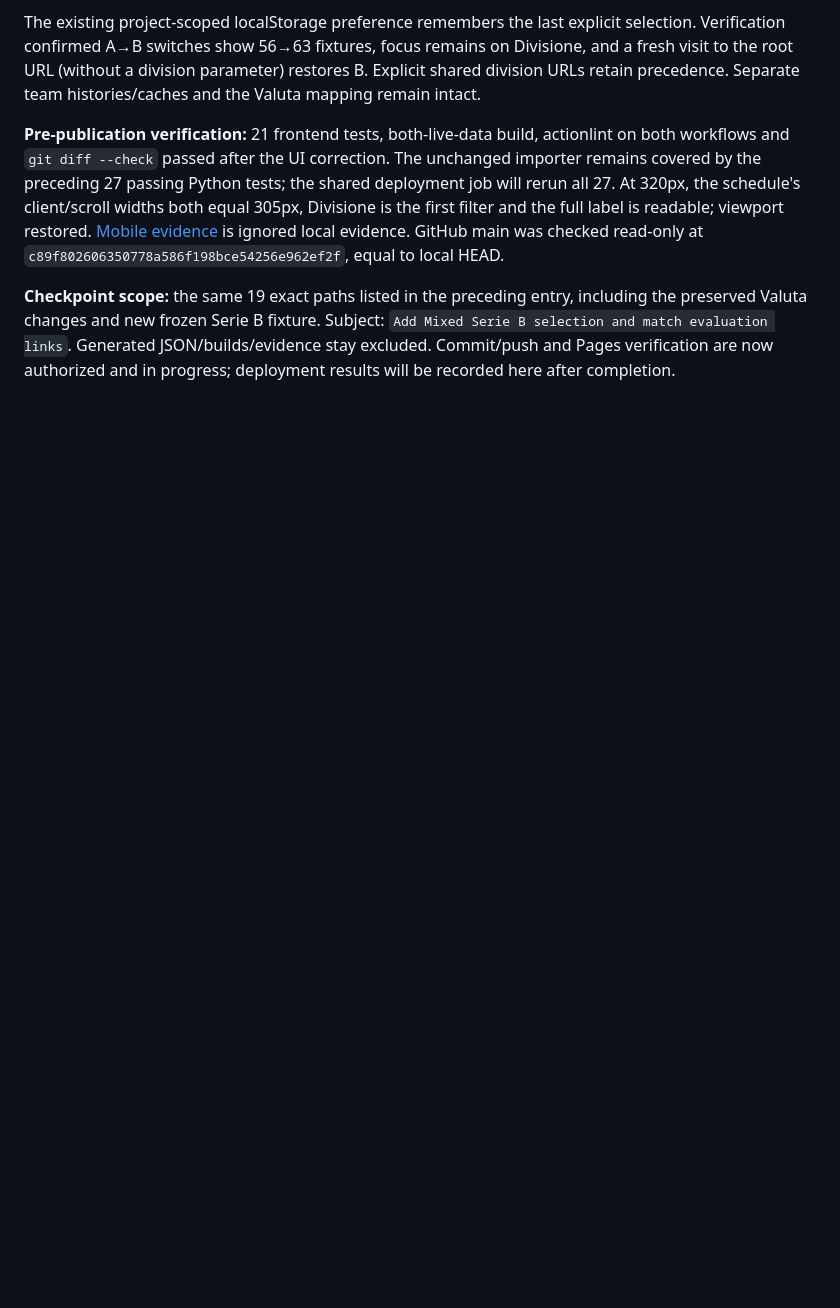
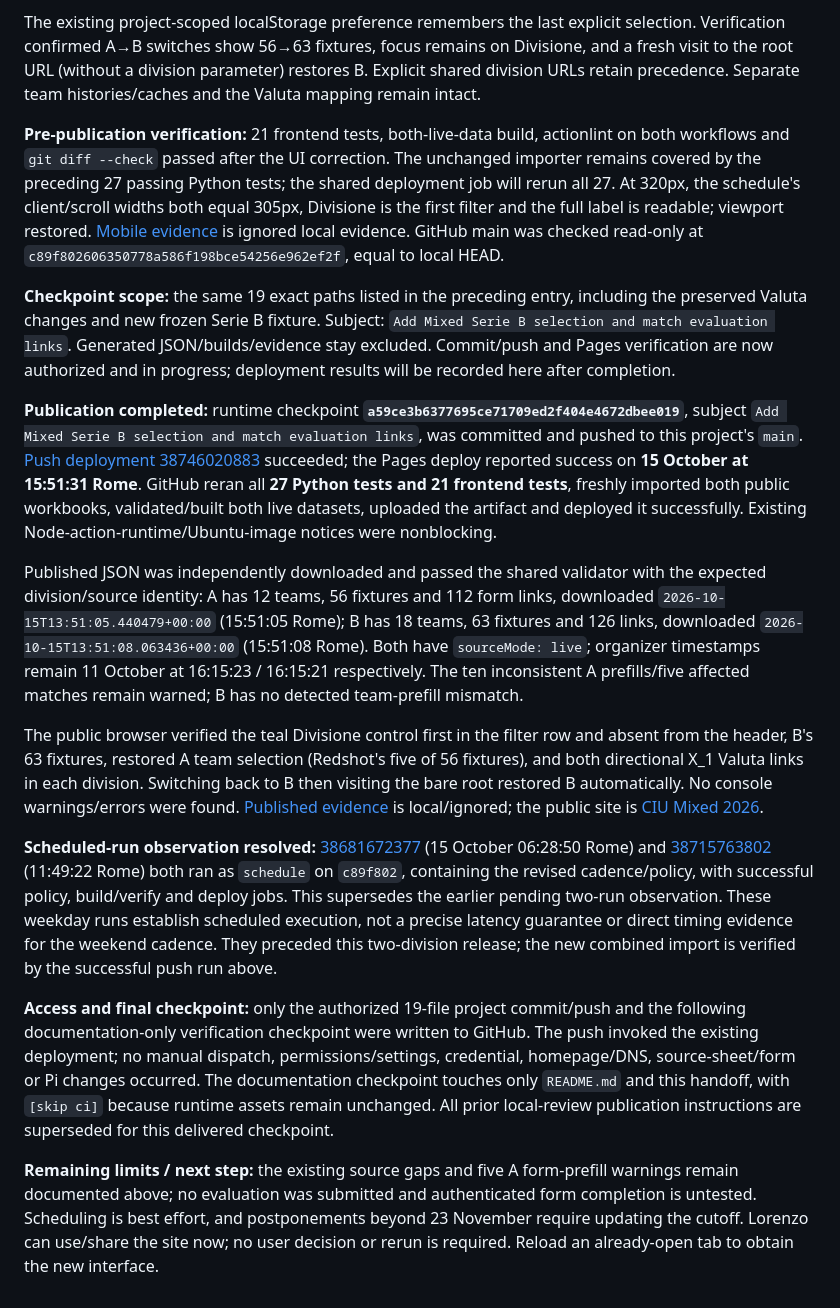
Before and after one commit to lorenz-gorini/ultimateciu2026, a Markdown page: docs/IMPLEMENTATION_HANDOFF.md, the part around one of its changes. Drawn GitHub-style; blank space fills up the shorter version.

```diff
--- a/docs/IMPLEMENTATION_HANDOFF.md
+++ b/docs/IMPLEMENTATION_HANDOFF.md
@@ -643,3 +643,16 @@ The existing project-scoped localStorage preference remembers the last explicit
 **Pre-publication verification:** 21 frontend tests, both-live-data build, actionlint on both workflows and `git diff --check` passed after the UI correction. The unchanged importer remains covered by the preceding 27 passing Python tests; the shared deployment job will rerun all 27. At 320px, the schedule's client/scroll widths both equal 305px, Divisione is the first filter and the full label is readable; viewport restored. [Mobile evidence](../work/verification/division-filter-mobile.jpg) is ignored local evidence. GitHub main was checked read-only at `c89f802606350778a586f198bce54256e962ef2f`, equal to local HEAD.
 
 **Checkpoint scope:** the same 19 exact paths listed in the preceding entry, including the preserved Valuta changes and new frozen Serie B fixture. Subject: `Add Mixed Serie B selection and match evaluation links`. Generated JSON/builds/evidence stay excluded. Commit/push and Pages verification are now authorized and in progress; deployment results will be recorded here after completion.
+
+
+**Publication completed:** runtime checkpoint **`a59ce3b6377695ce71709ed2f404e4672dbee019`**, subject `Add Mixed Serie B selection and match evaluation links`, was committed and pushed to this project's `main`. [Push deployment 38746020883](https://github.com/lorenz-gorini/ultimateciu2026/actions/runs/38746020883) succeeded; the Pages deploy reported success on **15 October at 15:51:31 Rome**. GitHub reran all **27 Python tests and 21 frontend tests**, freshly imported both public workbooks, validated/built both live datasets, uploaded the artifact and deployed it successfully. Existing Node-action-runtime/Ubuntu-image notices were nonblocking.
+
+Published JSON was independently downloaded and passed the shared validator with the expected division/source identity: A has 12 teams, 56 fixtures and 112 form links, downloaded `2026-10-15T13:51:05.440479+00:00` (15:51:05 Rome); B has 18 teams, 63 fixtures and 126 links, downloaded `2026-10-15T13:51:08.063436+00:00` (15:51:08 Rome). Both have `sourceMode: live`; organizer timestamps remain 11 October at 16:15:23 / 16:15:21 respectively. The ten inconsistent A prefills/five affected matches remain warned; B has no detected team-prefill mismatch.
+
+The public browser verified the teal Divisione control first in the filter row and absent from the header, B's 63 fixtures, restored A team selection (Redshot's five of 56 fixtures), and both directional X_1 Valuta links in each division. Switching back to B then visiting the bare root restored B automatically. No console warnings/errors were found. [Published evidence](../work/verification/published-division-valuta.jpg) is local/ignored; the public site is [CIU Mixed 2026](https://lorenz-gorini.github.io/ultimateciu2026/).
+
+**Scheduled-run observation resolved:** [38681672377](https://github.com/lorenz-gorini/ultimateciu2026/actions/runs/38681672377) (15 October 06:28:50 Rome) and [38715763802](https://github.com/lorenz-gorini/ultimateciu2026/actions/runs/38715763802) (11:49:22 Rome) both ran as `schedule` on `c89f802`, containing the revised cadence/policy, with successful policy, build/verify and deploy jobs. This supersedes the earlier pending two-run observation. These weekday runs establish scheduled execution, not a precise latency guarantee or direct timing evidence for the weekend cadence. They preceded this two-division release; the new combined import is verified by the successful push run above.
+
+**Access and final checkpoint:** only the authorized 19-file project commit/push and the following documentation-only verification checkpoint were written to GitHub. The push invoked the existing deployment; no manual dispatch, permissions/settings, credential, homepage/DNS, source-sheet/form or Pi changes occurred. The documentation checkpoint touches only `README.md` and this handoff, with `[skip ci]` because runtime assets remain unchanged. All prior local-review publication instructions are superseded for this delivered checkpoint.
+
+**Remaining limits / next step:** the existing source gaps and five A form-prefill warnings remain documented above; no evaluation was submitted and authenticated form completion is untested. Scheduling is best effort, and postponements beyond 23 November require updating the cutoff. Lorenzo can use/share the site now; no user decision or rerun is required. Reload an already-open tab to obtain the new interface.
```
Also changed, not shown: other parts of docs/IMPLEMENTATION_HANDOFF.md (+4 -4 lines), README.md (+1 -1 lines).
